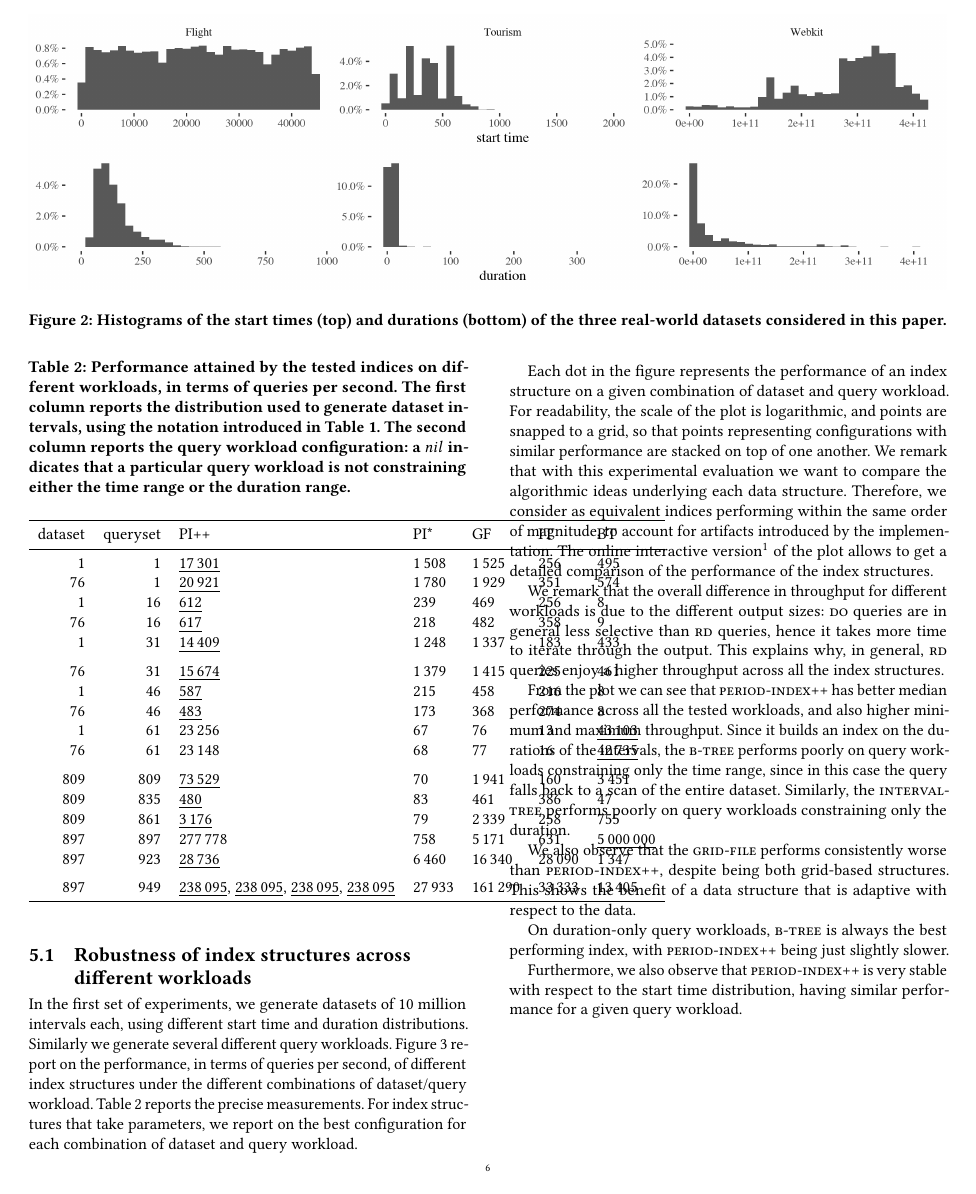
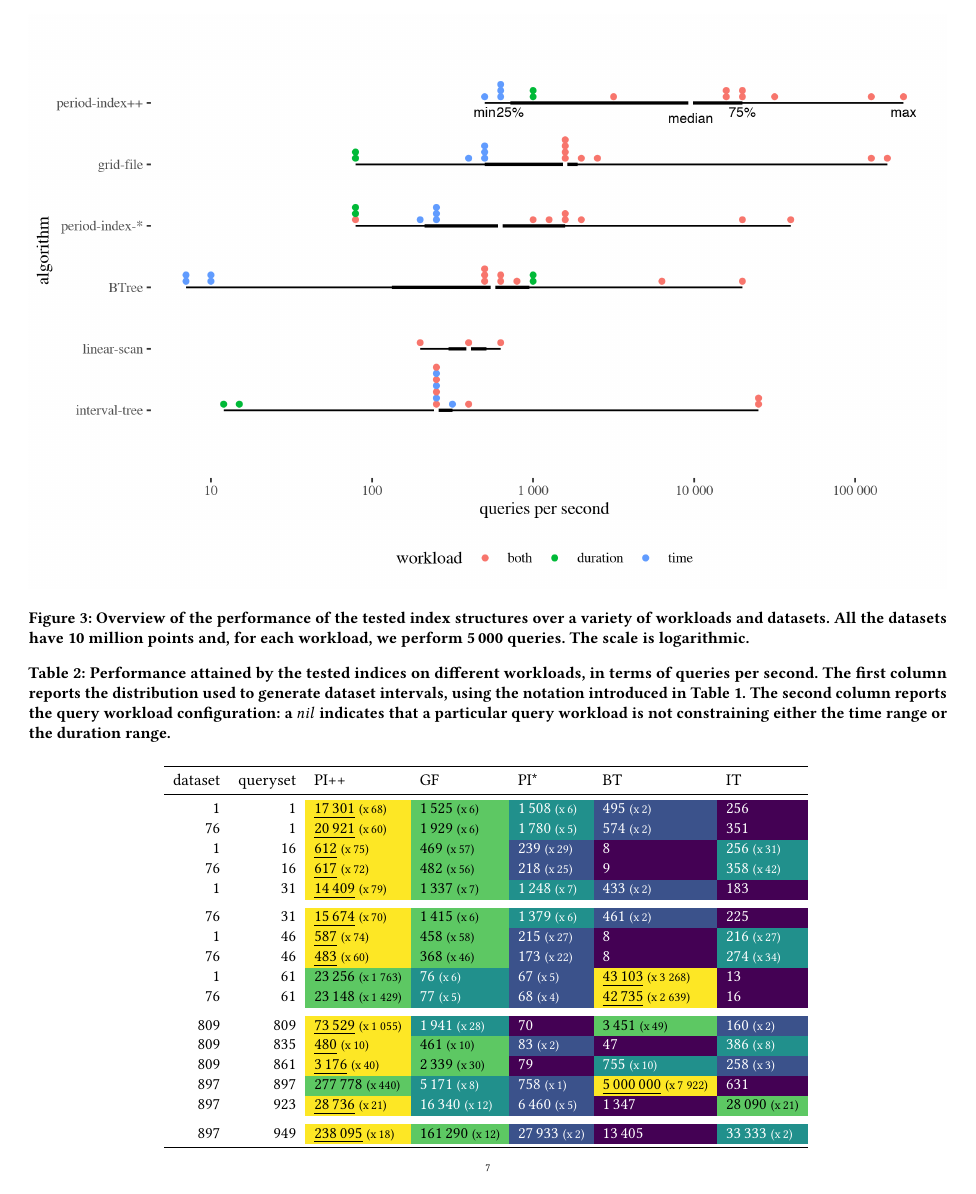
Before and after one commit to Cecca/temporal-index, a LaTeX paper (paper/temporal-index.tex, which reads paper/qps.tex): page 6 of 9 before the commit and page 7 of 10 after it. Compiled offline with pdfLaTeX.

Commit message:
Enrich the information in Table 2 with speedups and colored rankings

```diff
--- a/paper/qps.tex
+++ b/paper/qps.tex
@@ -1,26 +1,26 @@
 
 \begin{tabular}[t]{rrlllll}
 \toprule
-dataset & queryset & PI++ & PI* & GF & IT & BT\\
+dataset & queryset & PI++ & GF & PI* & BT & IT\\
 \midrule
-1 & 1 & \underline{17\,301} & 1\,508 & 1\,525 & 256 & 495\\
-76 & 1 & \underline{20\,921} & 1\,780 & 1\,929 & 351 & 574\\
-1 & 16 & \underline{612} & 239 & 469 & 256 & 8\\
-76 & 16 & \underline{617} & 218 & 482 & 358 & 9\\
-1 & 31 & \underline{14\,409} & 1\,248 & 1\,337 & 183 & 433\\
+1 & 1 & \cellcolor[HTML]{FDE725}{\textcolor{black}{\underline{17\,301} {\footnotesize(x\,68)}}} & \cellcolor[HTML]{5DC863}{\textcolor{black}{1\,525 {\footnotesize(x\,6)}}} & \cellcolor[HTML]{21908C}{\textcolor{white}{1\,508 {\footnotesize(x\,6)}}} & \cellcolor[HTML]{3B528B}{\textcolor{white}{495 {\footnotesize(x\,2)}}} & \cellcolor[HTML]{440154}{\textcolor{white}{256}}\\
+76 & 1 & \cellcolor[HTML]{FDE725}{\textcolor{black}{\underline{20\,921} {\footnotesize(x\,60)}}} & \cellcolor[HTML]{5DC863}{\textcolor{black}{1\,929 {\footnotesize(x\,6)}}} & \cellcolor[HTML]{21908C}{\textcolor{white}{1\,780 {\footnotesize(x\,5)}}} & \cellcolor[HTML]{3B528B}{\textcolor{white}{574 {\footnotesize(x\,2)}}} & \cellcolor[HTML]{440154}{\textcolor{white}{351}}\\
+1 & 16 & \cellcolor[HTML]{FDE725}{\textcolor{black}{\underline{612} {\footnotesize(x\,75)}}} & \cellcolor[HTML]{5DC863}{\textcolor{black}{469 {\footnotesize(x\,57)}}} & \cellcolor[HTML]{3B528B}{\textcolor{white}{239 {\footnotesize(x\,29)}}} & \cellcolor[HTML]{440154}{\textcolor{white}{8}} & \cellcolor[HTML]{21908C}{\textcolor{white}{256 {\footnotesize(x\,31)}}}\\
+76 & 16 & \cellcolor[HTML]{FDE725}{\textcolor{black}{\underline{617} {\footnotesize(x\,72)}}} & \cellcolor[HTML]{5DC863}{\textcolor{black}{482 {\footnotesize(x\,56)}}} & \cellcolor[HTML]{3B528B}{\textcolor{white}{218 {\footnotesize(x\,25)}}} & \cellcolor[HTML]{440154}{\textcolor{white}{9}} & \cellcolor[HTML]{21908C}{\textcolor{white}{358 {\footnotesize(x\,42)}}}\\
+1 & 31 & \cellcolor[HTML]{FDE725}{\textcolor{black}{\underline{14\,409} {\footnotesize(x\,79)}}} & \cellcolor[HTML]{5DC863}{\textcolor{black}{1\,337 {\footnotesize(x\,7)}}} & \cellcolor[HTML]{21908C}{\textcolor{white}{1\,248 {\footnotesize(x\,7)}}} & \cellcolor[HTML]{3B528B}{\textcolor{white}{433 {\footnotesize(x\,2)}}} & \cellcolor[HTML]{440154}{\textcolor{white}{183}}\\
 \addlinespace
-76 & 31 & \underline{15\,674} & 1\,379 & 1\,415 & 225 & 461\\
-1 & 46 & \underline{587} & 215 & 458 & 216 & 8\\
-76 & 46 & \underline{483} & 173 & 368 & 274 & 8\\
-1 & 61 & 23\,256 & 67 & 76 & 13 & \underline{43\,103}\\
-76 & 61 & 23\,148 & 68 & 77 & 16 & \underline{42\,735}\\
+76 & 31 & \cellcolor[HTML]{FDE725}{\textcolor{black}{\underline{15\,674} {\footnotesize(x\,70)}}} & \cellcolor[HTML]{5DC863}{\textcolor{black}{1\,415 {\footnotesize(x\,6)}}} & \cellcolor[HTML]{21908C}{\textcolor{white}{1\,379 {\footnotesize(x\,6)}}} & \cellcolor[HTML]{3B528B}{\textcolor{white}{461 {\footnotesize(x\,2)}}} & \cellcolor[HTML]{440154}{\textcolor{white}{225}}\\
+1 & 46 & \cellcolor[HTML]{FDE725}{\textcolor{black}{\underline{587} {\footnotesize(x\,74)}}} & \cellcolor[HTML]{5DC863}{\textcolor{black}{458 {\footnotesize(x\,58)}}} & \cellcolor[HTML]{3B528B}{\textcolor{white}{215 {\footnotesize(x\,27)}}} & \cellcolor[HTML]{440154}{\textcolor{white}{8}} & \cellcolor[HTML]{21908C}{\textcolor{white}{216 {\footnotesize(x\,27)}}}\\
+76 & 46 & \cellcolor[HTML]{FDE725}{\textcolor{black}{\underline{483} {\footnotesize(x\,60)}}} & \cellcolor[HTML]{5DC863}{\textcolor{black}{368 {\footnotesize(x\,46)}}} & \cellcolor[HTML]{3B528B}{\textcolor{white}{173 {\footnotesize(x\,22)}}} & \cellcolor[HTML]{440154}{\textcolor{white}{8}} & \cellcolor[HTML]{21908C}{\textcolor{white}{274 {\footnotesize(x\,34)}}}\\
+1 & 61 & \cellcolor[HTML]{5DC863}{\textcolor{black}{23\,256 {\footnotesize(x\,1 763)}}} & \cellcolor[HTML]{21908C}{\textcolor{white}{76 {\footnotesize(x\,6)}}} & \cellcolor[HTML]{3B528B}{\textcolor{white}{67 {\footnotesize(x\,5)}}} & \cellcolor[HTML]{FDE725}{\textcolor{black}{\underline{43\,103} {\footnotesize(x\,3 268)}}} & \cellcolor[HTML]{440154}{\textcolor{white}{13}}\\
+76 & 61 & \cellcolor[HTML]{5DC863}{\textcolor{black}{23\,148 {\footnotesize(x\,1 429)}}} & \cellcolor[HTML]{21908C}{\textcolor{white}{77 {\footnotesize(x\,5)}}} & \cellcolor[HTML]{3B528B}{\textcolor{white}{68 {\footnotesize(x\,4)}}} & \cellcolor[HTML]{FDE725}{\textcolor{black}{\underline{42\,735} {\footnotesize(x\,2 639)}}} & \cellcolor[HTML]{440154}{\textcolor{white}{16}}\\
 \addlinespace
-809 & 809 & \underline{73\,529} & 70 & 1\,941 & 160 & 3\,451\\
-809 & 835 & \underline{480} & 83 & 461 & 386 & 47\\
-809 & 861 & \underline{3\,176} & 79 & 2\,339 & 258 & 755\\
-897 & 897 & 277\,778 & 758 & 5\,171 & 631 & \underline{5\,000\,000}\\
-897 & 923 & \underline{28\,736} & 6\,460 & 16\,340 & 28\,090 & 1\,347\\
+809 & 809 & \cellcolor[HTML]{FDE725}{\textcolor{black}{\underline{73\,529} {\footnotesize(x\,1 055)}}} & \cellcolor[HTML]{21908C}{\textcolor{white}{1\,941 {\footnotesize(x\,28)}}} & \cellcolor[HTML]{440154}{\textcolor{white}{70}} & \cellcolor[HTML]{5DC863}{\textcolor{black}{3\,451 {\footnotesize(x\,49)}}} & \cellcolor[HTML]{3B528B}{\textcolor{white}{160 {\footnotesize(x\,2)}}}\\
+809 & 835 & \cellcolor[HTML]{FDE725}{\textcolor{black}{\underline{480} {\footnotesize(x\,10)}}} & \cellcolor[HTML]{5DC863}{\textcolor{black}{461 {\footnotesize(x\,10)}}} & \cellcolor[HTML]{3B528B}{\textcolor{white}{83 {\footnotesize(x\,2)}}} & \cellcolor[HTML]{440154}{\textcolor{white}{47}} & \cellcolor[HTML]{21908C}{\textcolor{white}{386 {\footnotesize(x\,8)}}}\\
+809 & 861 & \cellcolor[HTML]{FDE725}{\textcolor{black}{\underline{3\,176} {\footnotesize(x\,40)}}} & \cellcolor[HTML]{5DC863}{\textcolor{black}{2\,339 {\footnotesize(x\,30)}}} & \cellcolor[HTML]{440154}{\textcolor{white}{79}} & \cellcolor[HTML]{21908C}{\textcolor{white}{755 {\footnotesize(x\,10)}}} & \cellcolor[HTML]{3B528B}{\textcolor{white}{258 {\footnotesize(x\,3)}}}\\
+897 & 897 & \cellcolor[HTML]{5DC863}{\textcolor{black}{277\,778 {\footnotesize(x\,440)}}} & \cellcolor[HTML]{21908C}{\textcolor{white}{5\,171 {\footnotesize(x\,8)}}} & \cellcolor[HTML]{3B528B}{\textcolor{white}{758 {\footnotesize(x\,1)}}} & \cellcolor[HTML]{FDE725}{\textcolor{black}{\underline{5\,000\,000} {\footnotesize(x\,7 922)}}} & \cellcolor[HTML]{440154}{\textcolor{white}{631}}\\
+897 & 923 & \cellcolor[HTML]{FDE725}{\textcolor{black}{\underline{28\,736} {\footnotesize(x\,21)}}} & \cellcolor[HTML]{21908C}{\textcolor{white}{16\,340 {\footnotesize(x\,12)}}} & \cellcolor[HTML]{3B528B}{\textcolor{white}{6\,460 {\footnotesize(x\,5)}}} & \cellcolor[HTML]{440154}{\textcolor{white}{1\,347}} & \cellcolor[HTML]{5DC863}{\textcolor{black}{28\,090 {\footnotesize(x\,21)}}}\\
 \addlinespace
-897 & 949 & \underline{238\,095}, \underline{238\,095}, \underline{238\,095}, \underline{238\,095} & 27\,933 & 161\,290 & 33\,333 & 13\,405\\
+897 & 949 & \cellcolor[HTML]{FDE725}{\textcolor{black}{\underline{238\,095} {\footnotesize(x\,18)}}} & \cellcolor[HTML]{5DC863}{\textcolor{black}{161\,290 {\footnotesize(x\,12)}}} & \cellcolor[HTML]{3B528B}{\textcolor{white}{27\,933 {\footnotesize(x\,2)}}} & \cellcolor[HTML]{440154}{\textcolor{white}{13\,405}} & \cellcolor[HTML]{21908C}{\textcolor{white}{33\,333 {\footnotesize(x\,2)}}}\\
 \bottomrule
 \end{tabular}
--- a/paper/temporal-index.tex
+++ b/paper/temporal-index.tex
@@ -1,5 +1,6 @@
 \documentclass[sigconf,nonacm]{acmart}
 
+\usepackage{colortbl}
 \usepackage[ruled,vlined,linesnumbered]{algorithm2e}
 \usepackage{tcolorbox}
 \usepackage{todonotes}
```
Also changed, not shown: paper/temporal-index.tex (4 more changed lines), 1 other file.
